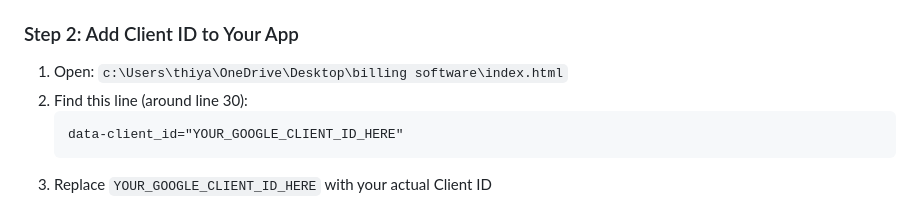
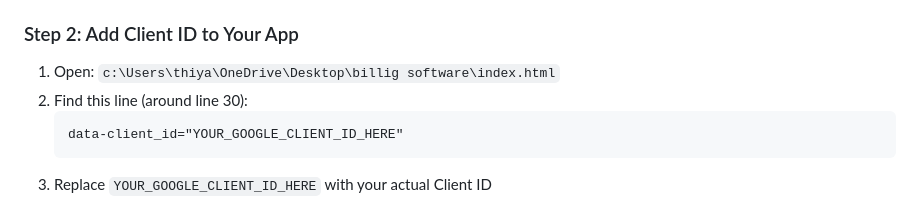
Before and after one commit to thiyageshmohan2005-svg/billing, a Markdown page: GOOGLE_LOGIN_SETUP_SIMPLE.md, the part around the change. Drawn GitHub-style.

````diff
--- a/GOOGLE_LOGIN_SETUP_SIMPLE.md
+++ b/GOOGLE_LOGIN_SETUP_SIMPLE.md
@@ -38,7 +38,7 @@
 
 ### Step 2: Add Client ID to Your App
 
-1. Open: `c:\Users\thiya\OneDrive\Desktop\billing software\index.html`
+1. Open: `c:\Users\thiya\OneDrive\Desktop\billig software\index.html`
 2. Find this line (around line 30):
    ```html
    data-client_id="YOUR_GOOGLE_CLIENT_ID_HERE"
````
Also changed, not shown: GOOGLE_AUTH_SETUP.md (+3 -3 lines).
